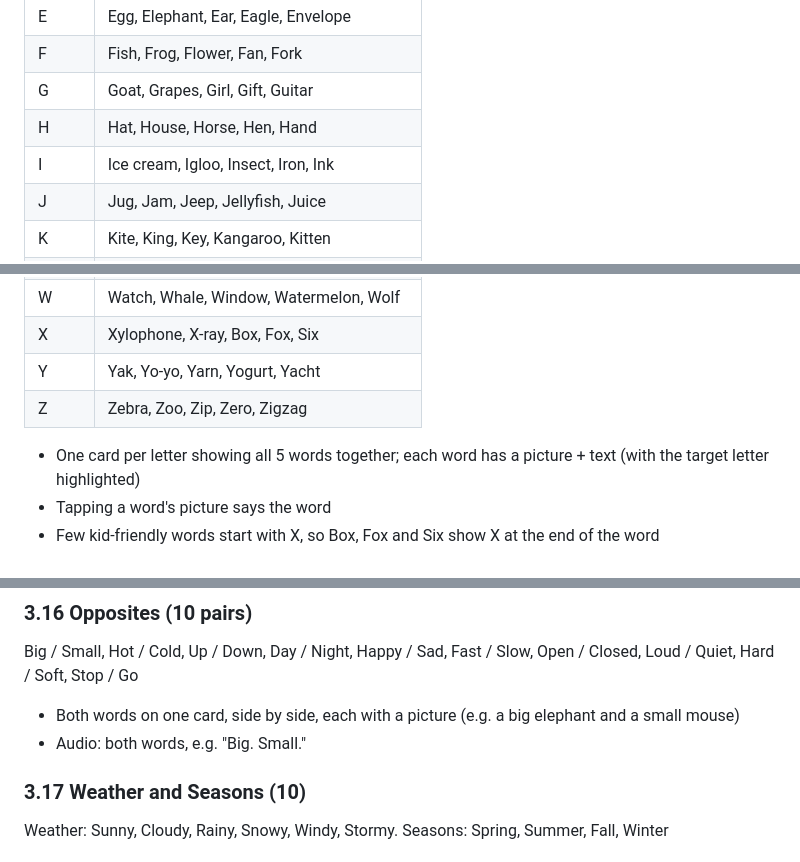
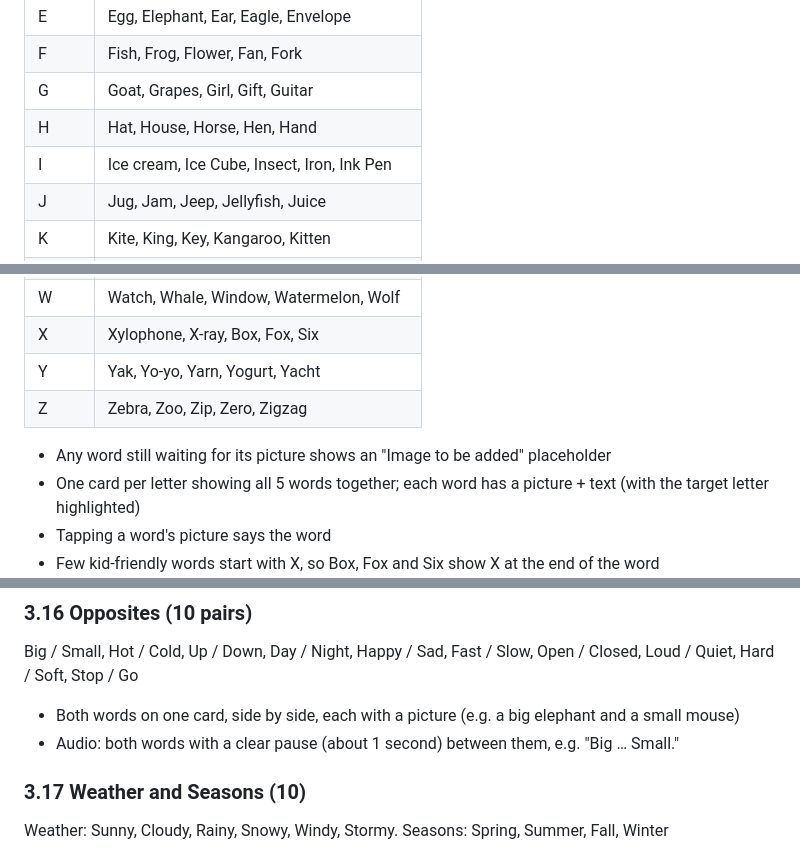
Before and after one commit to nannapp12/MyLearningBuddy, a Markdown page: requirements.md, 3 parts joined by grey strips. GitHub-like rendering.

Commit message:
Requirements: Ice Cube, Ink Pen, opposites pause, day colours, placeholder
Co-Authored-By: Claude Opus 5.5 <noreply@anthropic.com>
Claude-Session: https://claude.ai/code/session_01TU3ZZYUqyZFsGZsHetMQJ9

```diff
--- a/requirements.md
+++ b/requirements.md
@@ -94,7 +94,7 @@ subject needs more (letters, numbers, words, tracing and the 12 months).
 | F | Fish, Frog, Flower, Fan, Fork |
 | G | Goat, Grapes, Girl, Gift, Guitar |
 | H | Hat, House, Horse, Hen, Hand |
-| I | Ice cream, Igloo, Insect, Iron, Ink |
+| I | Ice cream, Ice Cube, Insect, Iron, Ink Pen |
 | J | Jug, Jam, Jeep, Jellyfish, Juice |
 | K | Kite, King, Key, Kangaroo, Kitten |
 | L | Lion, Lamp, Leaf, Lemon, Ladder |
@@ -113,6 +113,7 @@ subject needs more (letters, numbers, words, tracing and the 12 months).
 | Y | Yak, Yo-yo, Yarn, Yogurt, Yacht |
 | Z | Zebra, Zoo, Zip, Zero, Zigzag |
 
+- Any word still waiting for its picture shows an "Image to be added" placeholder
 - One card per letter showing all 5 words together; each word has a picture + text (with the target letter highlighted)
 - Tapping a word's picture says the word
 - Few kid-friendly words start with X, so Box, Fox and Six show X at the end of the word
@@ -176,7 +178,7 @@ Happy, Sad, Angry, Scared, Surprised, Sleepy, Silly, Excited, Calm, Worried
 Big / Small, Hot / Cold, Up / Down, Day / Night, Happy / Sad, Fast / Slow, Open / Closed,
 Loud / Quiet, Hard / Soft, Stop / Go
 - Both words on one card, side by side, each with a picture (e.g. a big elephant and a small mouse)
-- Audio: both words, e.g. "Big. Small."
+- Audio: both words with a clear pause (about 1 second) between them, e.g. "Big … Small."
 
 ### 3.17 Weather and Seasons (10)
 Weather: Sunny, Cloudy, Rainy, Snowy, Windy, Stormy. Seasons: Spring, Summer, Fall, Winter
```
Also changed, not shown: other parts of requirements.md (+1 -0 lines).
